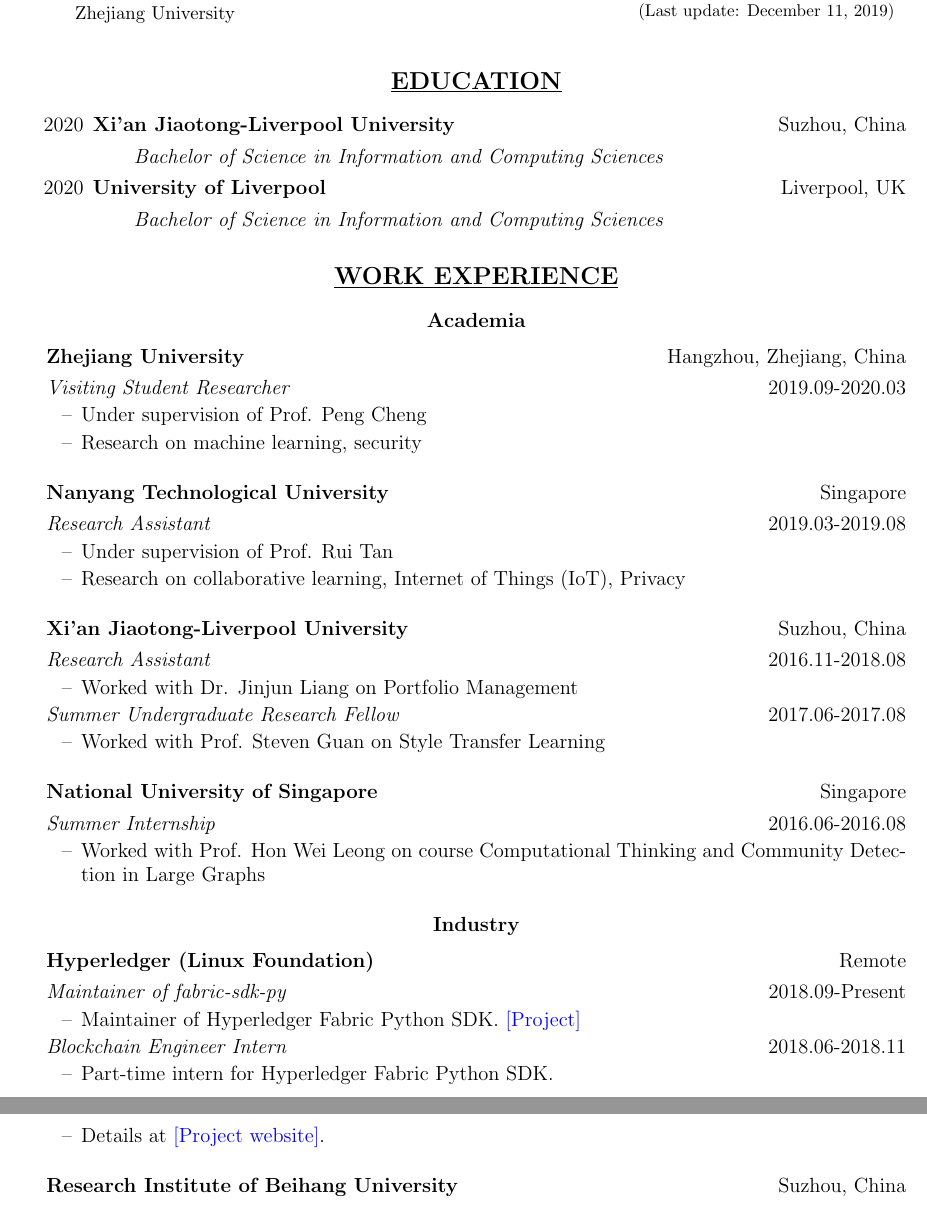
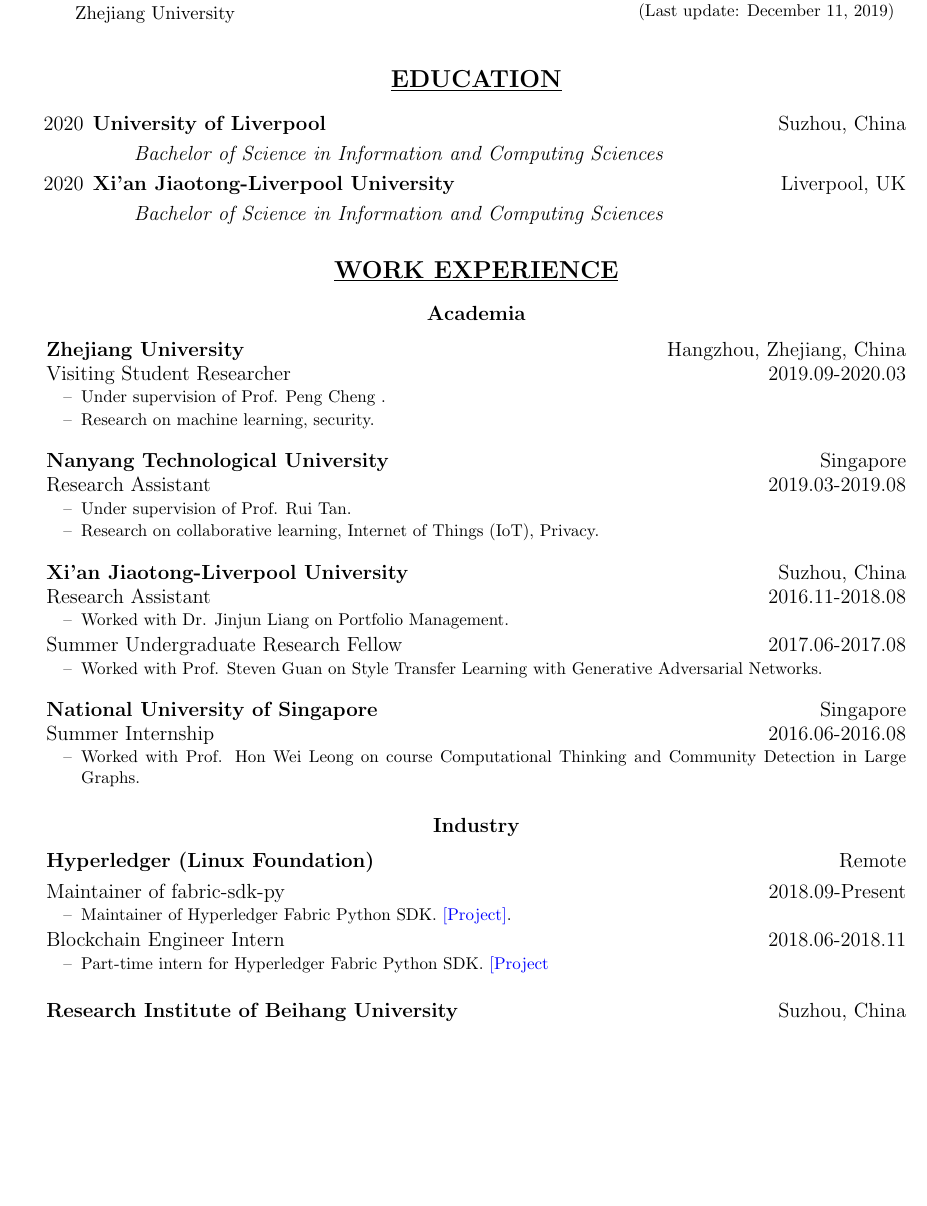
Before and after one commit to dexhunter/yaacv, a LaTeX CV (cv.tex): two parts of pages 1 and 2 of 2 before the commit and part of page 1 of 2 after it, the two joined at a grey line, cut so that both start at the same text, the shorter picture padded with empty space. Compiled offline with pdfLaTeX.

Commit message:
minor update

```diff
--- a/cv.tex
+++ b/cv.tex
@@ -45,11 +45,11 @@
 
 \section*{\centering\underline{EDUCATION}}
 \begin{itemize}[noitemsep, nolistsep]
-    \large \item[2020] \textbf{Xi'an Jiaotong-Liverpool University} \hfill Suzhou, China
+    \large \item[2020] \textbf{University of Liverpool} \hfill Suzhou, China
         \begin{itemize}
             \item[] \textit{Bachelor of Science in Information and Computing Sciences}
         \end{itemize}
-    \item[2020] \large\textbf{University of Liverpool} \hfill Liverpool, UK
+    \item[2020] \large\textbf{Xi'an Jiaotong-Liverpool University} \hfill Liverpool, UK
         \begin{itemize}
             \item[] \textit{Bachelor of Science in Information and Computing Sciences}
         \end{itemize}
@@ -57,40 +57,45 @@
 
 \section*{\centering\underline{WORK EXPERIENCE}}
 \subsection*{\centering{Academia}}
-\begin{itemize}[leftmargin=0em]
+\begin{itemize}[leftmargin=0em, noitemsep, nolistsep]
     \setlength\itemsep{1em}
-    \item[] \large\textbf{\href{}{Zhejiang University}} \hfill Hangzhou, Zhejiang, China
+    \item[] \large\textbf{Zhejiang University} \hfill Hangzhou, Zhejiang, China
         \begin{itemize}[noitemsep, nolistsep, leftmargin=0em]
-            \item[] \large\textit{Visiting Student Researcher} \hfill 2019.09-2020.03
+            \item[] {Visiting Student Researcher} \hfill 2019.09-2020.03
              \begin{itemize}
-                \item[--] Under supervision of Prof. Peng Cheng
-                \item[--] Research on machine learning, security
+                \small
+                \item[--] Under supervision of Prof. Peng Cheng .
+                \item[--] Research on machine learning, security.
              \end{itemize}
         \end{itemize}
     \item[] \large\textbf{Nanyang Technological University} \hfill Singapore
         \begin{itemize}[noitemsep, nolistsep, leftmargin=0em]
-            \item[] \large\textit{Research Assistant} \hfill 2019.03-2019.08
+            \item[] Research Assistant \hfill 2019.03-2019.08
              \begin{itemize}
-                \item[--] Under supervision of Prof. Rui Tan
-                \item[--] Research on collaborative learning, Internet of Things (IoT), Privacy
+                \small
+                \item[--] Under supervision of Prof. Rui Tan.
+                \item[--] Research on collaborative learning, Internet of Things (IoT), Privacy.
              \end{itemize}
         \end{itemize}
     \item[] \large\textbf{Xi'an Jiaotong-Liverpool University} \hfill Suzhou, China
         \begin{itemize}[noitemsep, nolistsep, leftmargin=0em]
-            \item[] \large\emph{Research Assistant} \hfill 2016.11-2018.08
+            \item[] Research Assistant \hfill 2016.11-2018.08
              \begin{itemize}
-                \item[--] Worked with Dr. Jinjun Liang on Portfolio Management
+                \small
+                \item[--] Worked with Dr. Jinjun Liang on Portfolio Management.
              \end{itemize}
-            \item[] \large\emph{Summer Undergraduate Research Fellow} \hfill 2017.06-2017.08
+            \item[] Summer Undergraduate Research Fellow \hfill 2017.06-2017.08
              \begin{itemize}
-                \item[--] Worked with Prof. Steven Guan on Style Transfer Learning
+                \small
+                \item[--] Worked with Prof. Steven Guan on Style Transfer Learning with Generative Adversarial Networks.
              \end{itemize}
         \end{itemize}
     \item[] \large\textbf{National University of Singapore} \hfill Singapore
         \begin{itemize}[noitemsep, nolistsep, leftmargin=0em]
-            \item[] \large\emph{Summer Internship} \hfill 2016.06-2016.08
+            \item[] Summer Internship \hfill 2016.06-2016.08
             \begin{itemize}
-                \item[--] Worked with Prof. Hon Wei Leong on course Computational Thinking and Community Detection in Large Graphs
+                \small
+                \item[--] Worked with Prof. Hon Wei Leong on course Computational Thinking and Community Detection in Large Graphs.
             \end{itemize}
         \end{itemize}
 \end{itemize}
@@ -99,14 +104,15 @@
     \setlength\itemsep{1em}
     \item[] \large\textbf{Hyperledger (Linux Foundation)} \hfill Remote
         \begin{itemize}[noitemsep, nolistsep, leftmargin=0em]
-            \item[] \large\emph{Maintainer of fabric-sdk-py} \hfill 2018.09-Present
+            \item[] Maintainer of fabric-sdk-py \hfill 2018.09-Present
              \begin{itemize}
-                \item[--] Maintainer of Hyperledger Fabric Python SDK. \href{https://github.com/hyperledger/fabric-sdk-py}{\textcolor{blue}{[Project]}}
+                \small
+                \item[--] Maintainer of Hyperledger Fabric Python SDK. \href{https://github.com/hyperledger/fabric-sdk-py}{\textcolor{blue}{[Project]}}.
              \end{itemize}
-            \item[] \large\emph{Blockchain Engineer Intern} \hfill 2018.06-2018.11
+            \item[] Blockchain Engineer Intern \hfill 2018.06-2018.11
              \begin{itemize}
-                \item[--] Part-time intern for Hyperledger Fabric Python SDK.
-                \item[--] Details at \href{https://wiki.hyperledger.org/internship/project_ideas}{\textcolor{blue}{[Project website]}}.
+                \small
+                \item[--] Part-time intern for Hyperledger Fabric Python SDK. \href{https://github.com/hyperledger/fabric-sdk-py}{\textcolor{blue}{[Project}}
              \end{itemize}
         \end{itemize}
     \item[] \large\textbf{Research Institute of Beihang University} \hfill Suzhou, China
```
Also changed, not shown: cv.pdf, cv.tex (5 more changed lines).
